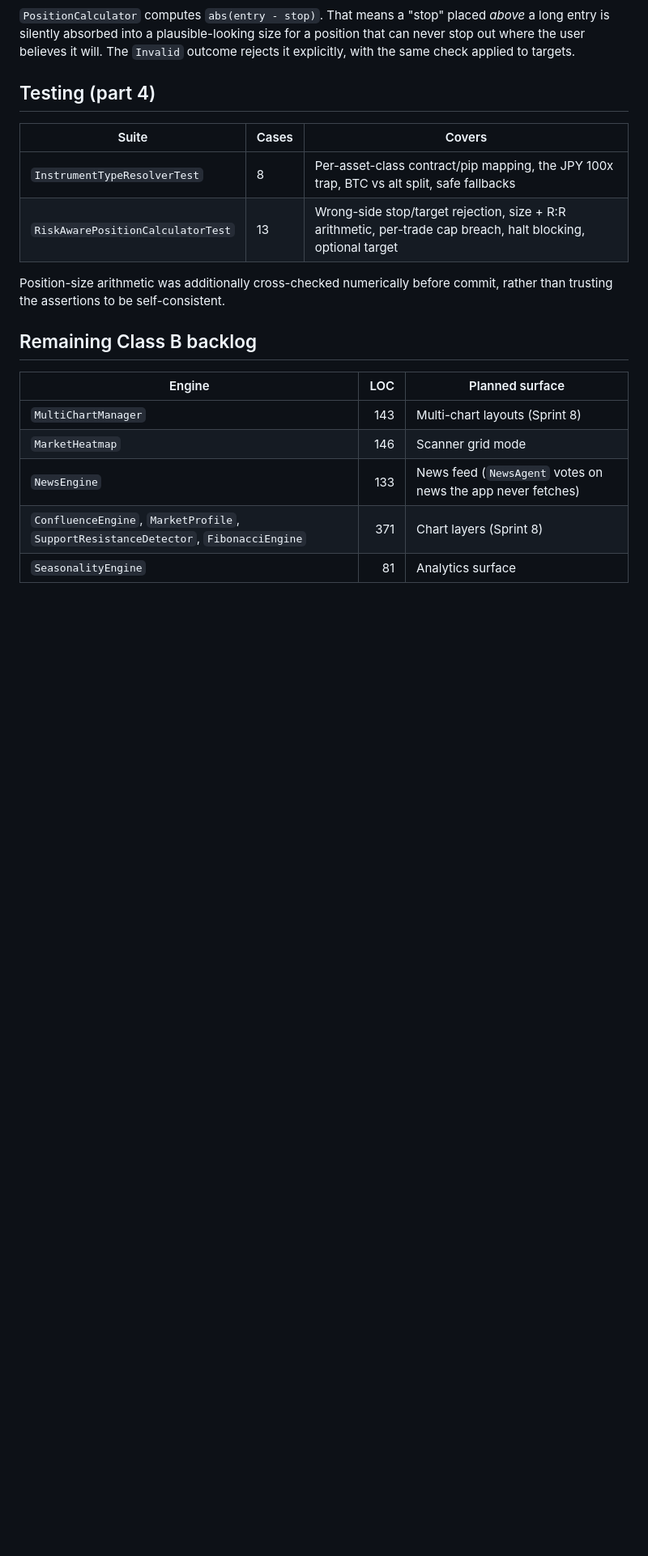
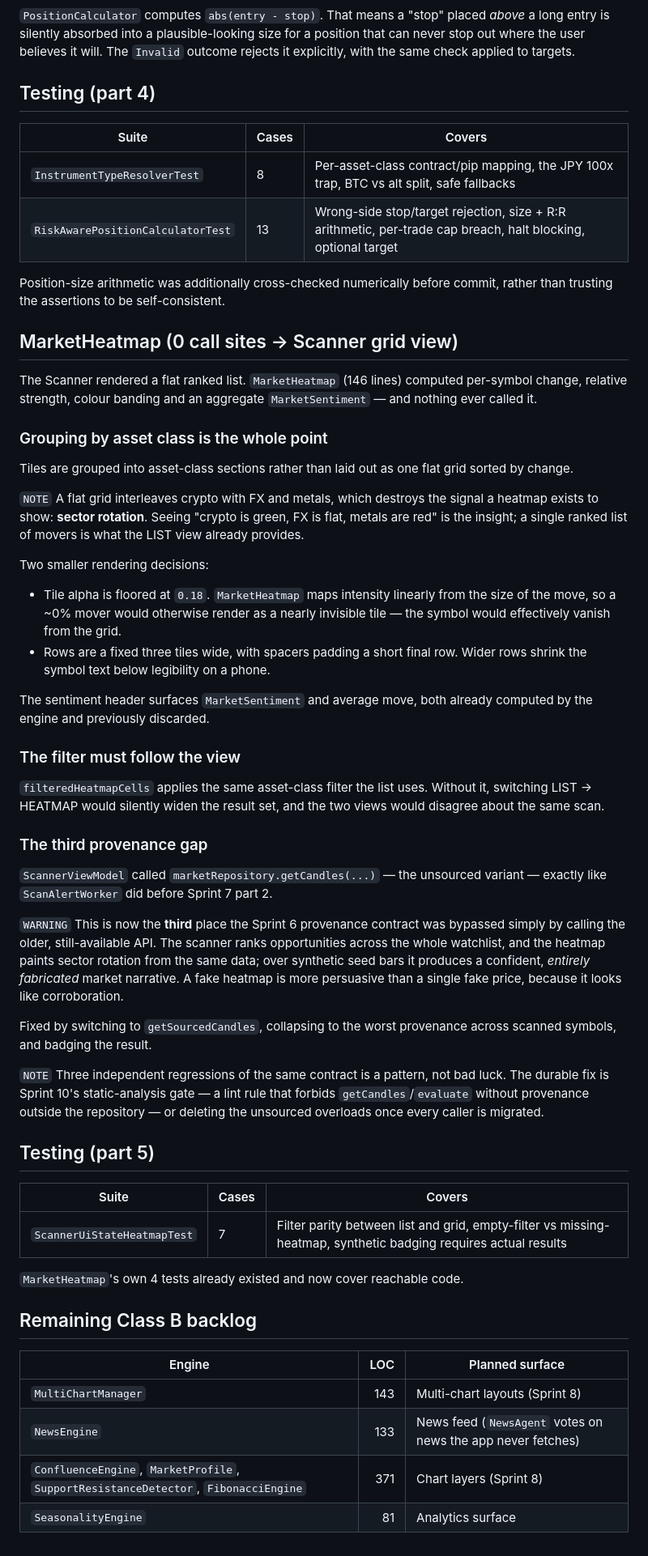
Before and after one commit to hamahasan441-png/Foxtrader, a Markdown page: DEVELOPMENT.md, the part around the change. Shown at 81% size. GitHub-like rendering; blank space fills up the shorter version.

Commit message:
docs: extend Appendix H with the market-heatmap activation log
Co-authored-by: arena-agent <297053741+arena-agent@users.noreply.github.com>

```diff
--- a/DEVELOPMENT.md
+++ b/DEVELOPMENT.md
@@ -2829,12 +2829,72 @@ position that can never stop out where the user believes it will. The
 Position-size arithmetic was additionally cross-checked numerically before
 commit, rather than trusting the assertions to be self-consistent.
 
+## MarketHeatmap (0 call sites → Scanner grid view)
+
+The Scanner rendered a flat ranked list. `MarketHeatmap` (146 lines) computed
+per-symbol change, relative strength, colour banding and an aggregate
+`MarketSentiment` — and nothing ever called it.
+
+### Grouping by asset class is the whole point
+
+Tiles are grouped into asset-class sections rather than laid out as one flat
+grid sorted by change.
+
+`NOTE` A flat grid interleaves crypto with FX and metals, which destroys the
+signal a heatmap exists to show: **sector rotation**. Seeing "crypto is green,
+FX is flat, metals are red" is the insight; a single ranked list of movers is
+what the LIST view already provides.
+
+Two smaller rendering decisions:
+
+- Tile alpha is floored at `0.18`. `MarketHeatmap` maps intensity linearly from
+  the size of the move, so a ~0% mover would otherwise render as a nearly
+  invisible tile — the symbol would effectively vanish from the grid.
+- Rows are a fixed three tiles wide, with spacers padding a short final row.
+  Wider rows shrink the symbol text below legibility on a phone.
+
+The sentiment header surfaces `MarketSentiment` and average move, both already
+computed by the engine and previously discarded.
+
+### The filter must follow the view
+
+`filteredHeatmapCells` applies the same asset-class filter the list uses.
+Without it, switching LIST → HEATMAP would silently widen the result set, and
+the two views would disagree about the same scan.
+
+### The third provenance gap
+
+`ScannerViewModel` called `marketRepository.getCandles(...)` — the unsourced
+variant — exactly like `ScanAlertWorker` did before Sprint 7 part 2.
+
+`WARNING` This is now the **third** place the Sprint 6 provenance contract was
+bypassed simply by calling the older, still-available API. The scanner ranks
+opportunities across the whole watchlist, and the heatmap paints sector
+rotation from the same data; over synthetic seed bars it produces a confident,
+*entirely fabricated* market narrative. A fake heatmap is more persuasive than
+a single fake price, because it looks like corroboration.
+
+Fixed by switching to `getSourcedCandles`, collapsing to the worst provenance
+across scanned symbols, and badging the result.
+
+`NOTE` Three independent regressions of the same contract is a pattern, not bad
+luck. The durable fix is Sprint 10's static-analysis gate — a lint rule that
+forbids `getCandles`/`evaluate` without provenance outside the repository — or
+deleting the unsourced overloads once every caller is migrated.
+
+## Testing (part 5)
+
+| Suite | Cases | Covers |
+|-------|-------|--------|
+| `ScannerUiStateHeatmapTest` | 7 | Filter parity between list and grid, empty-filter vs missing-heatmap, synthetic badging requires actual results |
+
+`MarketHeatmap`'s own 4 tests already existed and now cover reachable code.
+
 ## Remaining Class B backlog
 
 | Engine | LOC | Planned surface |
 |---|---:|---|
 | `MultiChartManager` | 143 | Multi-chart layouts (Sprint 8) |
-| `MarketHeatmap` | 146 | Scanner grid mode |
 | `NewsEngine` | 133 | News feed (`NewsAgent` votes on news the app never fetches) |
 | `ConfluenceEngine`, `MarketProfile`, `SupportResistanceDetector`, `FibonacciEngine` | 371 | Chart layers (Sprint 8) |
 | `SeasonalityEngine` | 81 | Analytics surface |
```
